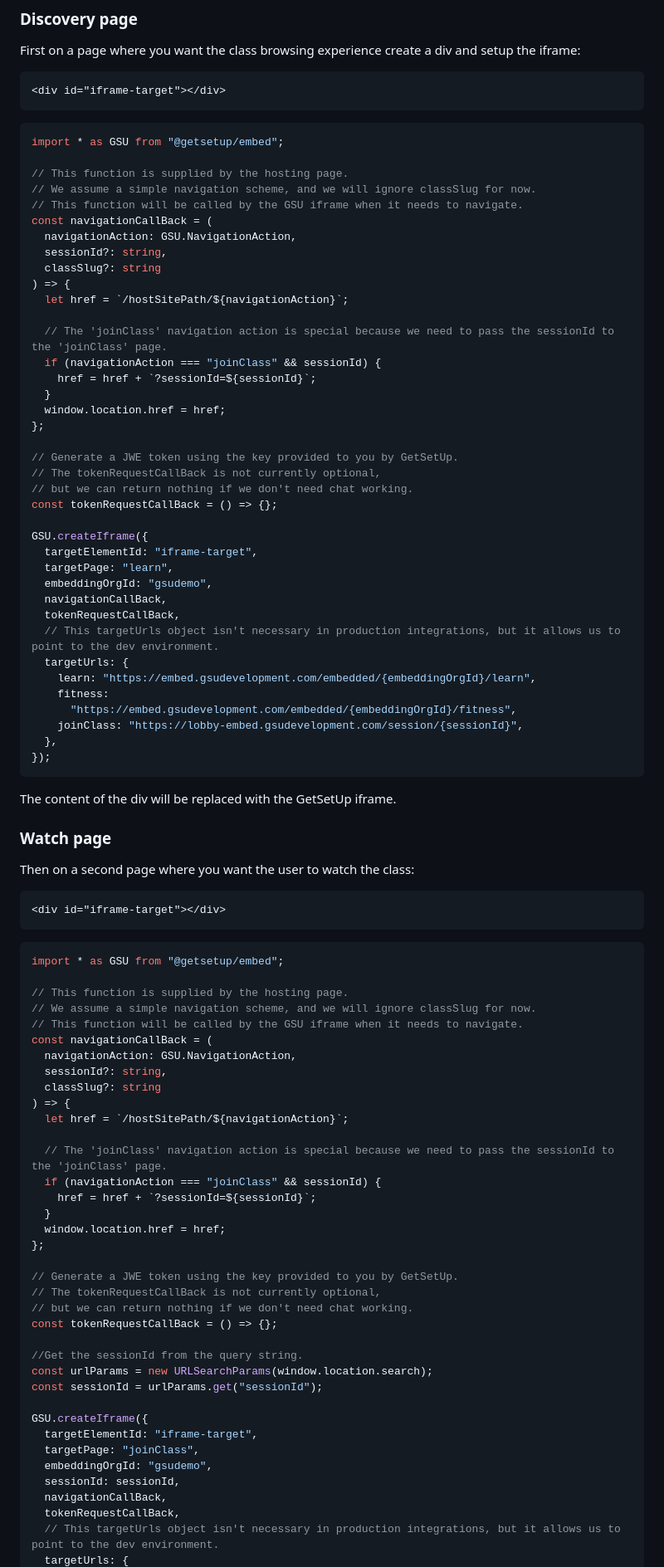
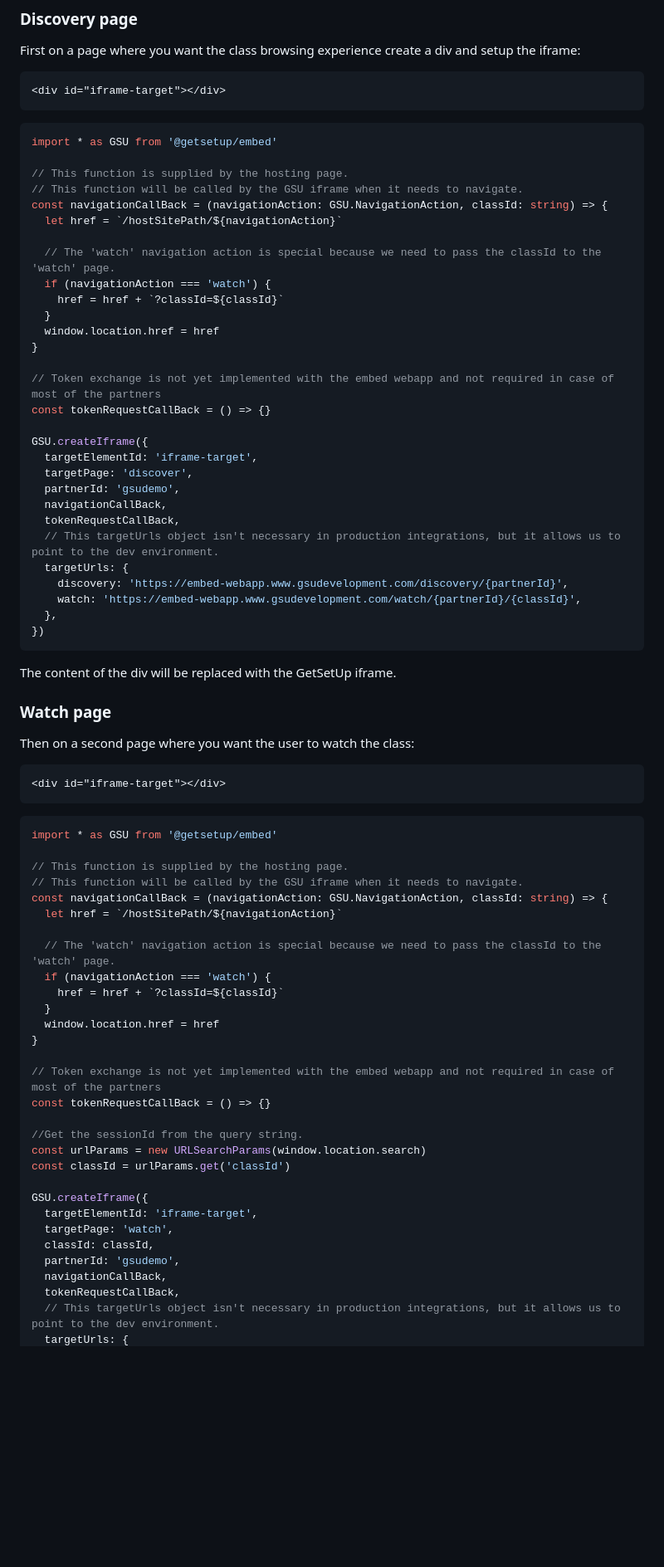
Before and after one commit to getsetup-io/embed-npm-package, a Markdown page: docs/quickstart-upgrade.md, the part around the change printed below. Shown: that part at 83% size. Rendered like a GitHub page; blank space fills up the shorter version.

Commit message:
Updated quickstart document

````diff
--- a/docs/quickstart-upgrade.md
+++ b/docs/quickstart-upgrade.md
@@ -23,44 +23,35 @@ First on a page where you want the class browsing experience create a div and se
 ```
 
 ```ts
-import * as GSU from "@getsetup/embed";
+import * as GSU from '@getsetup/embed'
 
 // This function is supplied by the hosting page.
-// We assume a simple navigation scheme, and we will ignore classSlug for now.
 // This function will be called by the GSU iframe when it needs to navigate.
-const navigationCallBack = (
-  navigationAction: GSU.NavigationAction,
-  sessionId?: string,
-  classSlug?: string
-) => {
-  let href = `/hostSitePath/${navigationAction}`;
+const navigationCallBack = (navigationAction: GSU.NavigationAction, classId: string) => {
+  let href = `/hostSitePath/${navigationAction}`
 
-  // The 'joinClass' navigation action is special because we need to pass the sessionId to the 'joinClass' page.
-  if (navigationAction === "joinClass" && sessionId) {
-    href = href + `?sessionId=${sessionId}`;
+  // The 'watch' navigation action is special because we need to pass the classId to the 'watch' page.
+  if (navigationAction === 'watch') {
+    href = href + `?classId=${classId}`
   }
-  window.location.href = href;
-};
+  window.location.href = href
+}
 
-// Generate a JWE token using the key provided to you by GetSetUp.
-// The tokenRequestCallBack is not currently optional,
-// but we can return nothing if we don't need chat working.
-const tokenRequestCallBack = () => {};
+// Token exchange is not yet implemented with the embed webapp and not required in case of most of the partners
+const tokenRequestCallBack = () => {}
 
 GSU.createIframe({
-  targetElementId: "iframe-target",
-  targetPage: "learn",
-  embeddingOrgId: "gsudemo",
+  targetElementId: 'iframe-target',
+  targetPage: 'discover',
+  partnerId: 'gsudemo',
   navigationCallBack,
   tokenRequestCallBack,
   // This targetUrls object isn't necessary in production integrations, but it allows us to point to the dev environment.
   targetUrls: {
-    learn: "https://embed.gsudevelopment.com/embedded/{embeddingOrgId}/learn",
-    fitness:
-      "https://embed.gsudevelopment.com/embedded/{embeddingOrgId}/fitness",
-    joinClass: "https://lobby-embed.gsudevelopment.com/session/{sessionId}",
+    discovery: 'https://embed-webapp.www.gsudevelopment.com/discovery/{partnerId}',
+    watch: 'https://embed-webapp.www.gsudevelopment.com/watch/{partnerId}/{classId}',
   },
-});
+})
 ```
 
 The content of the div will be replaced with the GetSetUp iframe.
@@ -74,39 +65,32 @@ Then on a second page where you want the user to watch the class:
 ```
 
 ```ts
-import * as GSU from "@getsetup/embed";
+import * as GSU from '@getsetup/embed'
 
 // This function is supplied by the hosting page.
-// We assume a simple navigation scheme, and we will ignore classSlug for now.
 // This function will be called by the GSU iframe when it needs to navigate.
-const navigationCallBack = (
-  navigationAction: GSU.NavigationAction,
-  sessionId?: string,
-  classSlug?: string
-) => {
-  let href = `/hostSitePath/${navigationAction}`;
+const navigationCallBack = (navigationAction: GSU.NavigationAction, classId: string) => {
+  let href = `/hostSitePath/${navigationAction}`
 
-  // The 'joinClass' navigation action is special because we need to pass the sessionId to the 'joinClass' page.
-  if (navigationAction === "joinClass" && sessionId) {
-    href = href + `?sessionId=${sessionId}`;
+  // The 'watch' navigation action is special because we need to pass the classId to the 'watch' page.
+  if (navigationAction === 'watch') {
+    href = href + `?classId=${classId}`
   }
-  window.location.href = href;
-};
+  window.location.href = href
+}
 
-// Generate a JWE token using the key provided to you by GetSetUp.
-// The tokenRequestCallBack is not currently optional,
-// but we can return nothing if we don't need chat working.
-const tokenRequestCallBack = () => {};
+// Token exchange is not yet implemented with the embed webapp and not required in case of most of the partners
+const tokenRequestCallBack = () => {}
 
 //Get the sessionId from the query string.
-const urlParams = new URLSearchParams(window.location.search);
-const sessionId = urlParams.get("sessionId");
+const urlParams = new URLSearchParams(window.location.search)
+const classId = urlParams.get('classId')
 
 GSU.createIframe({
-  targetElementId: "iframe-target",
-  targetPage: "joinClass",
-  embeddingOrgId: "gsudemo",
-  sessionId: sessionId,
+  targetElementId: 'iframe-target',
+  targetPage: 'watch',
+  classId: classId,
+  partnerId: 'gsudemo',
   navigationCallBack,
   tokenRequestCallBack,
   // This targetUrls object isn't necessary in production integrations, but it allows us to point to the dev environment.
````
Also changed, not shown: other parts of docs/quickstart-upgrade.md (+3 -5 lines).
